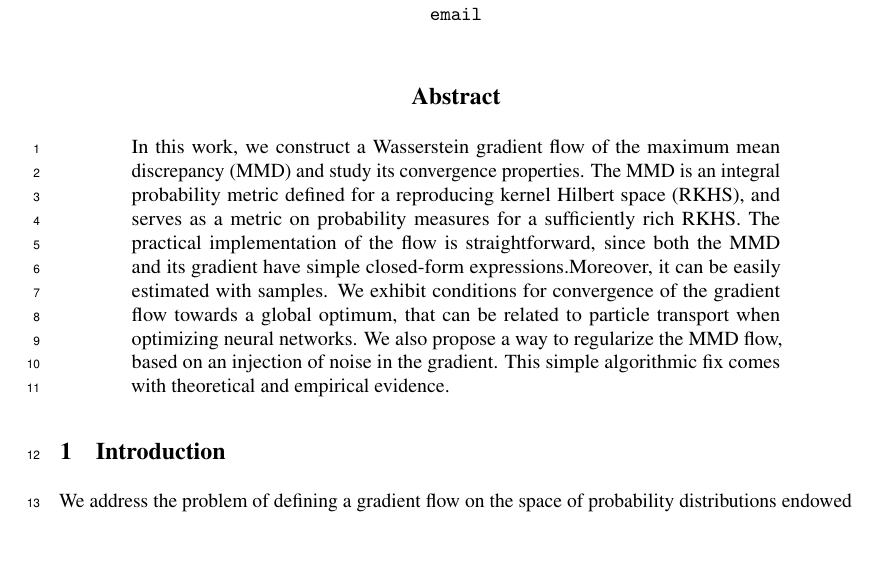
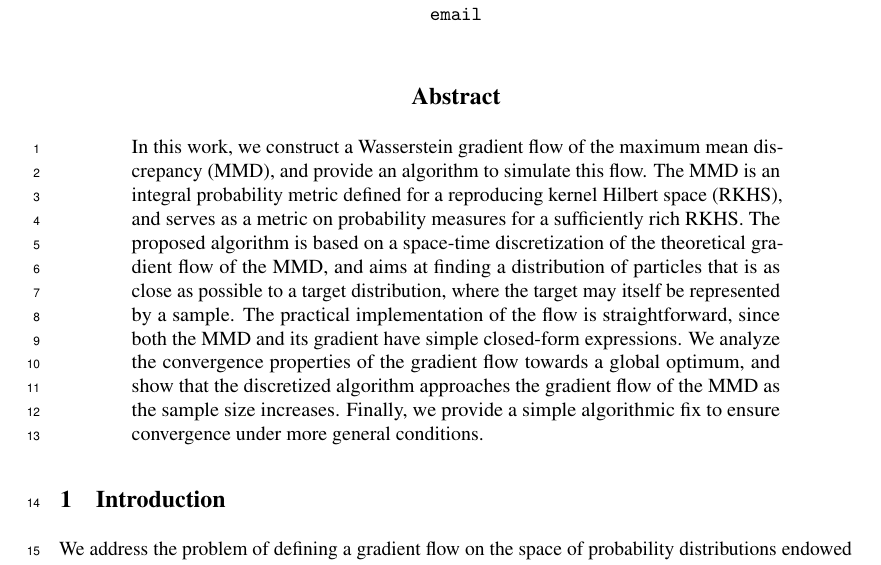
Before and after one commit to akorba/mmd-flow-anna2, a LaTeX paper (writeup/main.tex): part of page 1 of 32, cut so that both start at the same text, the shorter picture padded with empty space. Compiled offline with pdfLaTeX.

Commit message:
old abstract

```diff
--- a/writeup/main.tex
+++ b/writeup/main.tex
@@ -287,13 +287,20 @@ The MMD is an integral probability metric defined for a reproducing kernel Hilbe
 
 \fi
 
+\begin{abstract}
+	In this work, we construct a Wasserstein gradient flow of the maximum mean discrepancy (MMD), and provide an algorithm to simulate this flow.
+	The MMD is an integral probability metric defined for a reproducing kernel Hilbert space (RKHS), and serves as a metric on probability measures for a sufficiently rich RKHS.
+	The proposed algorithm is based on a space-time discretization of the theoretical gradient flow of the MMD, and aims at finding a  distribution of particles that is as  close as possible to a target distribution, where the target may itself be represented by a sample.
+	The practical implementation of the flow is straightforward, since both the MMD and its gradient have simple closed-form expressions.
+	We analyze the convergence properties of the gradient flow towards a global optimum, and  show that the discretized algorithm approaches the gradient flow of the MMD as the sample size increases. Finally, we provide a simple algorithmic fix to ensure convergence under more general conditions.
+\end{abstract}
 
-\begin{abstract}
-  In this work, we construct a Wasserstein gradient flow of the maximum mean discrepancy (MMD) and study its convergence properties.
-  The MMD is an integral probability metric defined for a reproducing kernel Hilbert space (RKHS), and serves as a metric on probability measures for a sufficiently rich RKHS. The practical implementation of the flow is straightforward, since both the MMD and its gradient have simple closed-form expressions.Moreover, it can be easily estimated with samples. We exhibit conditions for convergence of the gradient flow towards a global optimum, that can be related to particle transport when optimizing neural networks.
-  %The proposed algorithm is based on a space-time discretization of the theoretical gradient flow of the MMD, and aims at finding a  distribution of particles that is as  close as possible to a target distribution, where the target may itself be represented by a sample.
-  We also propose a way to regularize the MMD flow, based on an injection of noise in the gradient. This simple algorithmic fix comes with theoretical and empirical evidence.
-\end{abstract}
+%\begin{abstract}
+%  In this work, we construct a Wasserstein gradient flow of the maximum mean discrepancy (MMD) and study its convergence properties.
+%  The MMD is an integral probability metric defined for a reproducing kernel Hilbert space (RKHS), and serves as a metric on probability measures for a sufficiently rich RKHS. The practical implementation of the flow is straightforward, since both the MMD and its gradient have simple closed-form expressions. Moreover, it can be easily estimated with samples. We exhibit conditions for convergence of the gradient flow towards a global optimum, that can be related to particle transport when optimizing neural networks.
+%  %The proposed algorithm is based on a space-time discretization of the theoretical gradient flow of the MMD, and aims at finding a  distribution of particles that is as  close as possible to a target distribution, where the target may itself be represented by a sample.
+%  We also propose a way to regularize the MMD flow, based on an injection of noise in the gradient. This simple algorithmic fix comes with theoretical and empirical evidence.
+%\end{abstract}
 
 
 \input{sections/Introduction}
```
